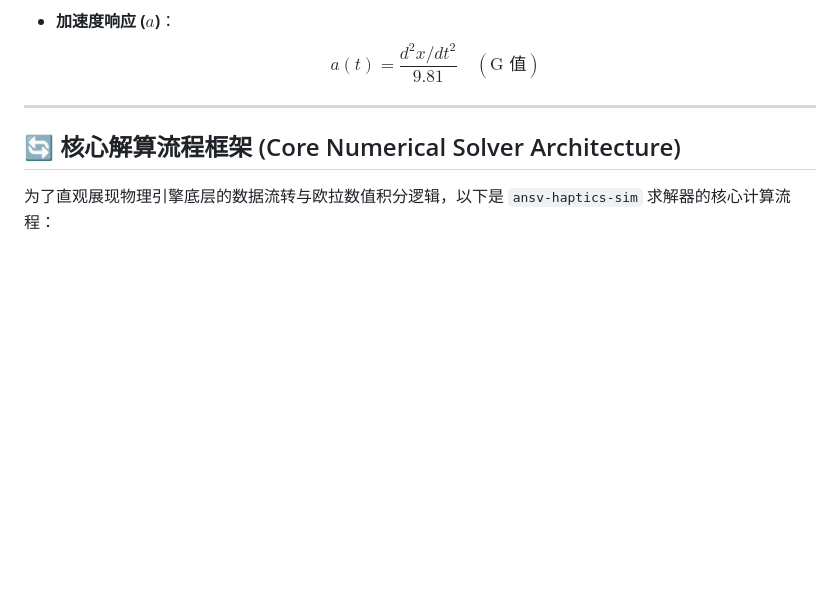
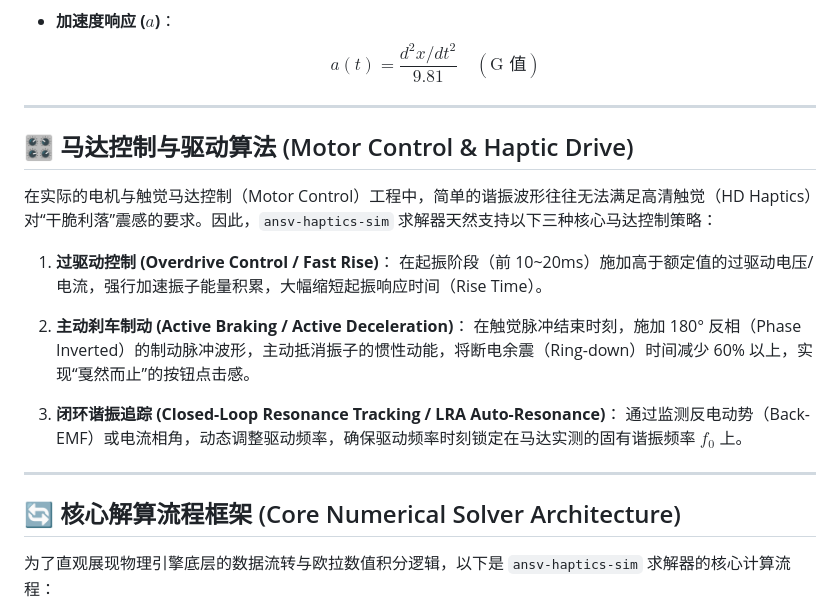
Before and after one commit to tonychen5577-tech/ansv-haptics-sim, a Markdown page: README_CN.md, the part around the change. GitHub-like rendering; blank space fills up the shorter version.

Commit message:
docs: add Motor Control and Haptic Drive section to bilingual READMEs

```diff
--- a/README_CN.md
+++ b/README_CN.md
@@ -46,6 +46,21 @@ $$m \cdot \frac{d^2x}{dt^2} + c \cdot \frac{dx}{dt} + k \cdot x = F(t) = BL \cdo
 
 - **加速度响应 ($a$)**：
   $$a(t) = \frac{d^2x/dt^2}{9.81} \quad (\text{G 值})$$
+
+---
+
+## 🎛️ 马达控制与驱动算法 (Motor Control & Haptic Drive)
+
+在实际的电机与触觉马达控制（Motor Control）工程中，简单的谐振波形往往无法满足高清触觉（HD Haptics）对“干脆利落”震感的要求。因此，`ansv-haptics-sim` 求解器天然支持以下三种核心马达控制策略：
+
+1. **过驱动控制 (Overdrive Control / Fast Rise)**：
+   在起振阶段（前 10~20ms）施加高于额定值的过驱动电压/电流，强行加速振子能量积累，大幅缩短起振响应时间（Rise Time）。
+
+2. **主动刹车制动 (Active Braking / Active Deceleration)**：
+   在触觉脉冲结束时刻，施加 180° 反相（Phase Inverted）的制动脉冲波形，主动抵消振子的惯性动能，将断电余震（Ring-down）时间减少 60% 以上，实现“戛然而止”的按钮点击感。
+
+3. **闭环谐振追踪 (Closed-Loop Resonance Tracking / LRA Auto-Resonance)**：
+   通过监测反电动势（Back-EMF）或电流相角，动态调整驱动频率，确保驱动频率时刻锁定在马达实测的固有谐振频率 $f_0$ 上。
 
 ---
 
```
Also changed, not shown: README.md (+15 -0 lines).
